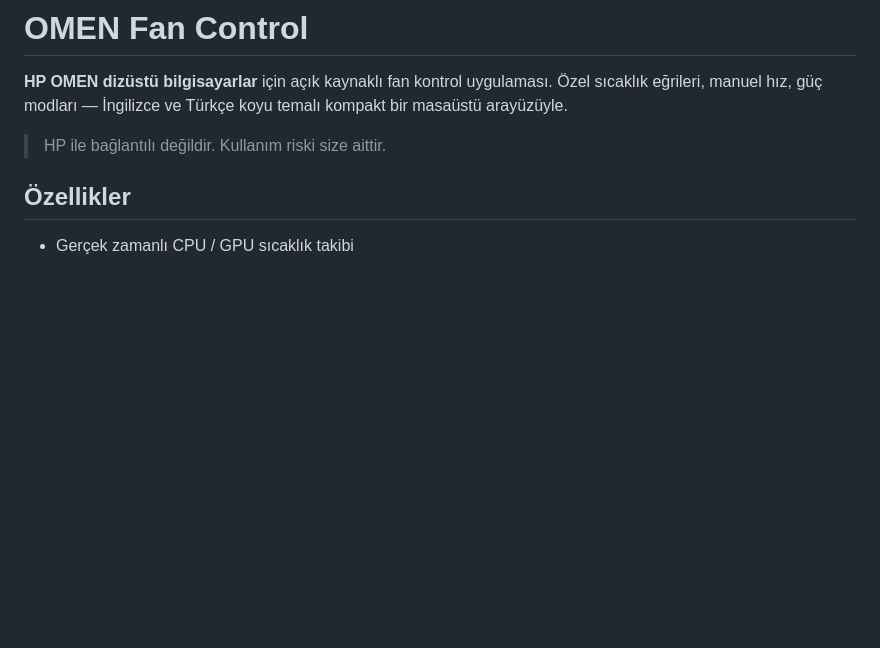
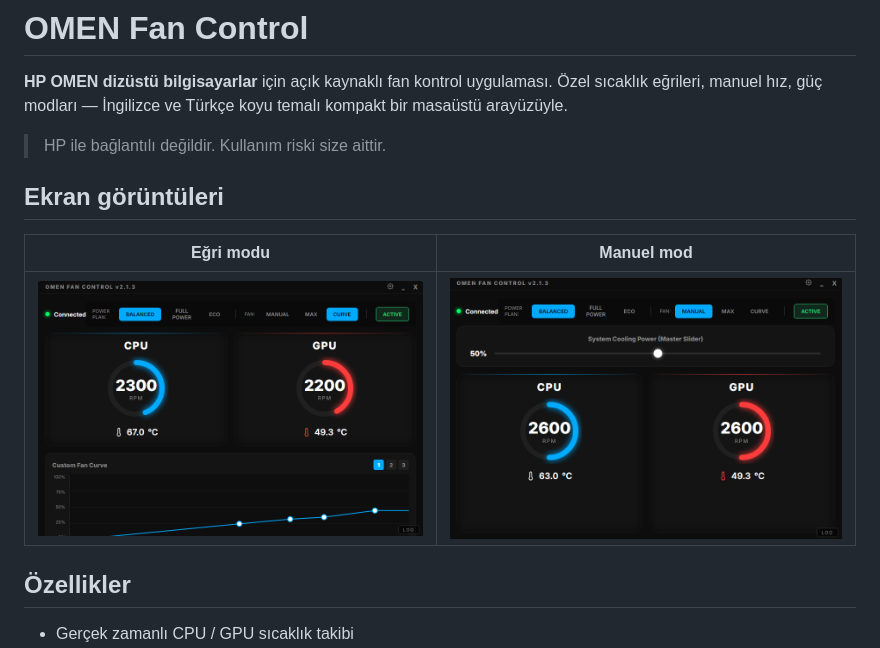
Before and after one commit to klashain/HP_Fan_Control, a Markdown page: README.tr.md, the part around the change. GitHub-like rendering; pictures changed too: docs/screenshots/curve-mode.png (added), docs/screenshots/manual-mode.png (added); blank space fills up the shorter version.

Commit message:
docs: add screenshots to README

```diff
--- a/README.tr.md
+++ b/README.tr.md
@@ -3,6 +3,12 @@
 **HP OMEN dizüstü bilgisayarlar** için açık kaynaklı fan kontrol uygulaması. Özel sıcaklık eğrileri, manuel hız, güç modları — İngilizce ve Türkçe koyu temalı kompakt bir masaüstü arayüzüyle.
 
 > HP ile bağlantılı değildir. Kullanım riski size aittir.
+
+## Ekran görüntüleri
+
+| Eğri modu | Manuel mod |
+|---|---|
+| ![Eğri modu](docs/screenshots/curve-mode.png) | ![Manuel mod](docs/screenshots/manual-mode.png) |
 
 ## Özellikler
 
```
Also changed, not shown: README.md (+6 -0 lines).
